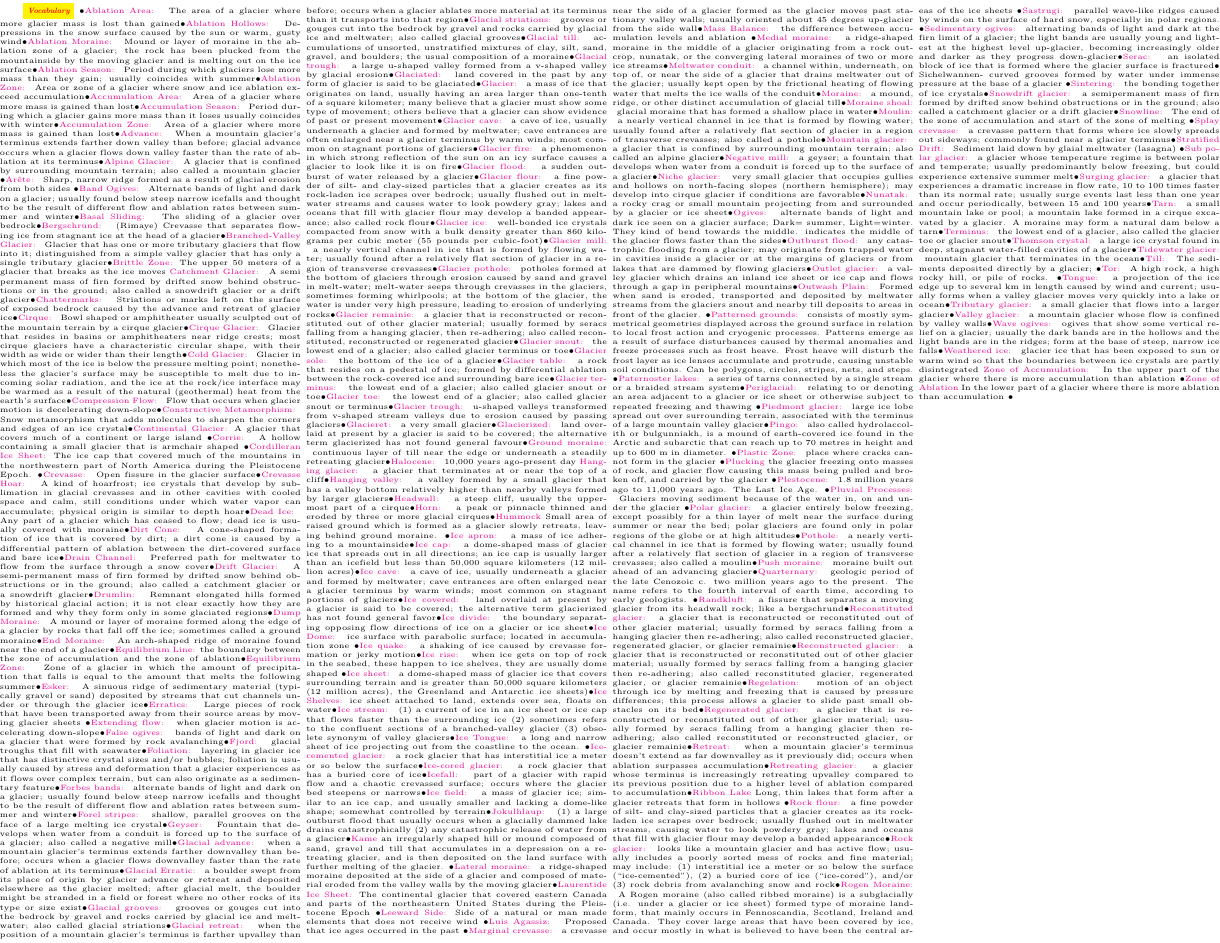
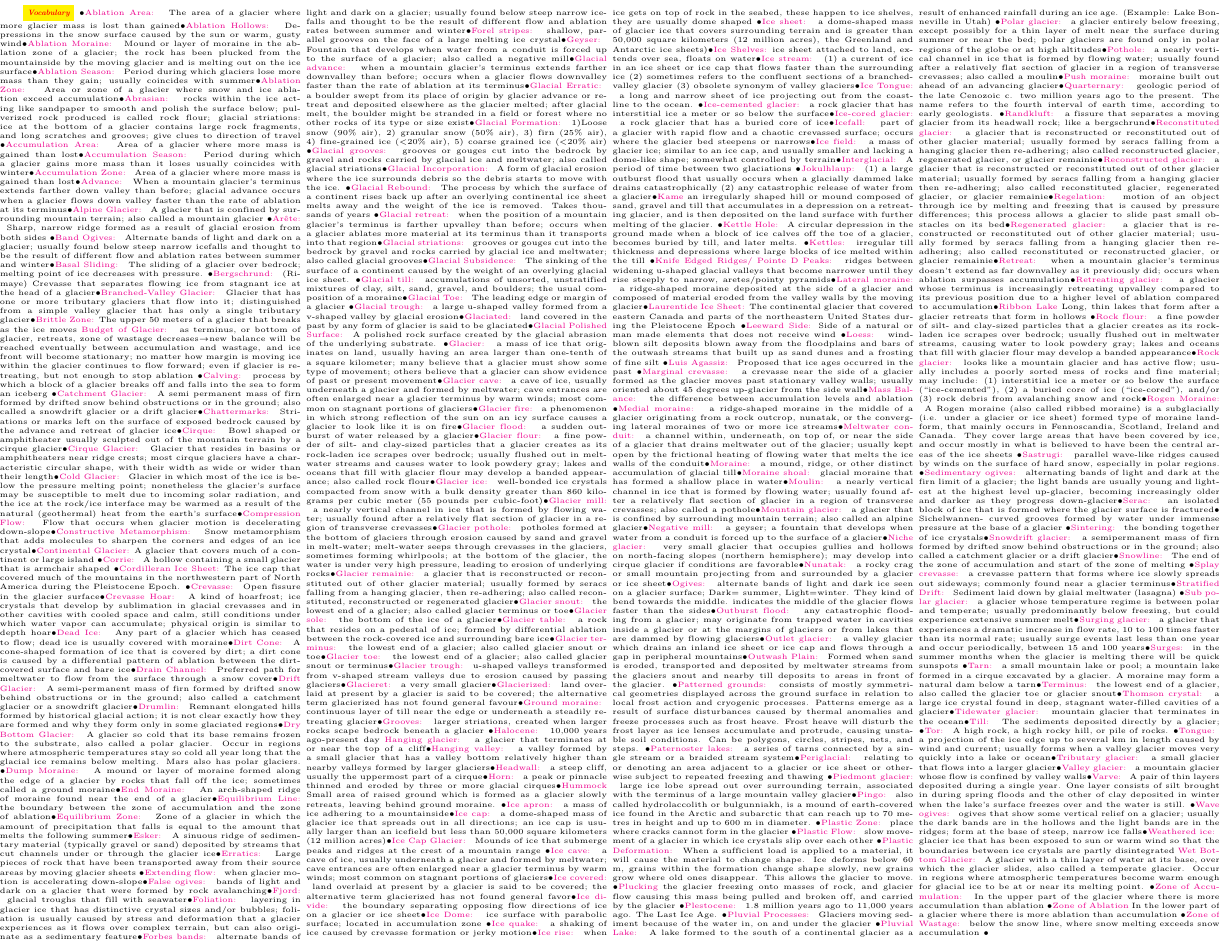
Before and after one commit to tsgoten/dp_tex, a LaTeX document (DP.tex): part of page 3 of 3, cut so that both start at the same text. Compiled offline with pdfLaTeX.

Commit message:
finished glossary

```diff
--- a/DP.tex
+++ b/DP.tex
@@ -346,6 +346,7 @@
 		\vocab{        Ablation Moraine: } Mound or layer of moraine in the ablation zone of a glacier; the rock has been plucked from the mountainside by the moving glacier and is melting out on the ice surface\ddd
 		\vocab{        Ablation Season: } Period during which glaciers lose more mass than they gain; usually coincides with summer\ddd
 		\vocab{        Ablation Zone: } Area or zone of a glacier where snow and ice ablation exceed accumulation\ddd
+		\vocab{Abrasian: } rocks within the ice acting like sandpaper to smooth and polish the surface below; pulverized rock produced is called rock flour; glacial striations: ice at the bottom of a glacier contains large rock fragments, and long scratches and grooves; give clues to direction of travel \ddd
 		\vocab{        Accumulation Area: } Area of a glacier where more mass is gained than lost\ddd
 		\vocab{        Accumulation Season: } Period during which a glacier gains more mass than it loses usually coincides with winter\ddd
 		\vocab{        Accumulation Zone: } Area of a glacier where more mass is gained than lost\ddd
@@ -353,10 +354,12 @@
 		\vocab{        Alpine Glacier: } A glacier that is confined by surrounding mountain terrain; also called a mountain glacier \ddd
 		\vocab{        Arête: } Sharp, narrow ridge formed as a result of glacial erosion from both sides \ddd
 		\vocab{        Band Ogives: } Alternate bands of light and dark on a glacier; usually found below steep narrow icefalls and thought to be the result of different flow and ablation rates between summer and winter\ddd
-		\vocab{        Basal Sliding: } The sliding of a glacier over bedrock\ddd
+		\vocab{        Basal Sliding: } The sliding of a glacier over bedrock; melting point of ice decreases with pressure. \ddd
 		\vocab{        Bergschrund: } (Rimaye) Crevasse that separates flowing ice from stagnant ice at the head of a glacier\ddd
 		\vocab{        Branched-Valley Glacier: } Glacier that has one or more tributary glaciers that flow into it; distinguished from a simple valley glacier that has only a single tributary glacier\ddd
 		\vocab{       Brittle Zone: }The upper 50 meters of a glacier that breaks as the ice moves
+		\vocab{Budget of Glacier: } as terminus, or bottom of glacier, retreats, zone of wastage decreases$ \rightarrow $new balance will be reached eventually between accumulation and wastage, and ice front will become stationary; no matter how margin is moving ice within the glacier continues to flow forward; even if glacier is retreating, but not enough to stop ablation \ddd
+		\vocab{Calving: } process by which a block of a glacier breaks off and falls into the sea to form an iceberg \ddd
 		\vocab{        Catchment Glacier: } A semi permanent mass of firn formed by drifted snow behind obstructions or in the ground; also called a snowdrift glacier or a drift glacier\ddd
 		\vocab{        Chattermarks: } Striations or marks left on the surface of exposed bedrock caused by the advance and retreat of glacier ice\ddd
 		\vocab{        Cirque: } Bowl shaped or amphitheater usually sculpted out of the mountain terrain by a cirque glacier\ddd
@@ -374,6 +377,7 @@
 		\vocab{        Drain Channel: } Preferred path for meltwater to flow from the surface through a snow cover\ddd
 		\vocab{        Drift Glacier: } A semi-permanent mass of firn formed by drifted snow behind obstructions or in the ground; also called a catchment glacier or a snowdrift glacier\ddd
 		\vocab{        Drumlin: } Remnant elongated hills formed by historical glacial action; it is not clear exactly how they are formed and why they form only in some glaciated regions\ddd
+		\vocab{Dry Bottom Glacier: } A glacier so cold that its base remains frozen to the substrate, also called a polar glacier. Occur in regions where atmospheric temperatures stay so cold all year long that the glacial ice remains below melting. Mars also has polar glaciers. \ddd
 		\vocab{        Dump Moraine: } A mound or layer of moraine formed along the edge of a glacier by rocks that fall off the ice; sometimes called a ground moraine\ddd
 		\vocab{        End Moraine: } An arch-shaped ridge of moraine found near the end of a glacier\ddd
 		\vocab{Equilibrium Line: }the boundary between the zone of accumulation and the zone of ablation\ddd
@@ -389,12 +393,18 @@
 		\vocab{        Geyser: } Fountain that develops when water from a conduit is forced up to the surface of a glacier; also called a negative mill\ddd
 		\vocab{        Glacial advance: } when a mountain glacier's terminus extends farther downvalley than before; occurs when a glacier flows downvalley faster than the rate of ablation at its terminus\ddd
 		\vocab{        Glacial Erratic: } a boulder swept from its place of origin by glacier advance or retreat and deposited elsewhere as the glacier melted; after glacial melt, the boulder might be stranded in a field or forest where no other rocks of its type or size exist\ddd
+		\vocab{Glacial Formation: } 1)Loose snow (90\% air), 2) granular snow (50\% air), 3) firn (25\% air), 4) fine-grained ice (<20\% air), 5) coarse grained ice (<20\% air) \ddd
 		\vocab{        Glacial grooves: } grooves or gouges cut into the bedrock by gravel and rocks carried by glacial ice and meltwater; also called glacial striations\ddd
+		\vocab{Glacial Incorporation: } A form of glacial erosion where the ice surrounds debris so the debris starts to move with the ice. \ddd
+		\vocab{Glacial Rebound: } The process by which the surface of a continent rises back up after an overlying continental ice sheet melts away and the weight of the ice is removed. Takes thousands of years \ddd
 		\vocab{        Glacial retreat: } when the position of a mountain glacier's terminus is farther upvalley than before; occurs when a glacier ablates more material at its terminus than it transports into that region\ddd
 		\vocab{        Glacial striations: } grooves or gouges cut into the bedrock by gravel and rocks carried by glacial ice and meltwater; also called glacial grooves\ddd
+		\vocab{Glacial Subsidence: } The sinking of the surface of a continent caused by the weight of an overlying glacial ice sheet. \ddd
 		\vocab{        Glacial till: } accumulations of unsorted, unstratified mixtures of clay, silt, sand, gravel, and boulders; the usual composition of a moraine\ddd
+		\vocab{Glacial Toe: } The leading edge or margin of a glacier \ddd
 		\vocab{        Glacial trough: } a large u-shaped valley formed from a v-shaped valley by glacial erosion\ddd
 		\vocab{        Glaciated: } land covered in the past by any form of glacier is said to be glaciated\ddd
+		\vocab{Glacial Polished Surface: } A polished rock surface created by the glacial abrasion of the underlying substrate. \ddd
 		\vocab{        Glacier: } a mass of ice that originates on land, usually having an area larger than one-tenth of a square kilometer; many believe that a glacier must show some type of movement; others believe that a glacier can show evidence of past or present movement\ddd
 		\vocab{        Glacier cave: } a cave of ice, usually underneath a glacier and formed by meltwater; cave entrances are often enlarged near a glacier terminus by warm winds; most common on stagnant portions of glaciers\ddd
 		\vocab{        Glacier fire: } a phenomenon in which strong reflection of the sun on an icy surface causes a glacier to look like it is on fire\ddd
@@ -413,6 +423,7 @@
 		\vocab{        Glacieret: } a very small glacier\ddd
 		\vocab{        Glacierized: } land overlaid at present by a glacier is said to be covered; the alternative term glacierized has not found general favour\ddd
 		\vocab{        Ground moraine: } continuous layer of till near the edge or underneath a steadily retreating glacier\ddd
+		\vocab{Grooves: } larger striations, created when larger rocks scape bedrock beneath a glacier \ddd
 		\vocab{ Halocene: } 10,000 years ago-present day
 		\vocab{        Hanging glacier: } a glacier that terminates at or near the top of a cliff\ddd
 		\vocab{        Hanging valley: } a valley formed by a small glacier that has a valley bottom relatively higher than nearby valleys formed by larger glaciers\ddd
@@ -421,6 +432,7 @@
 		\vocab{Hummock} Small area of raised ground which is formed as a glacier slowly retreats, leaving behind ground moraine. \ddd
 		\vocab{        Ice apron: } a mass of ice adhering to a mountainside\ddd
 		\vocab{        Ice cap: } a dome-shaped mass of glacier ice that spreads out in all directions; an ice cap is usually larger than an icefield but less than 50,000 square kilometers (12 million acres)\ddd
+		\vocab{Ice Cap Glacier: } Mounds of ice that submerge peaks and ridges at the crest of a mountain range \ddd
 		\vocab{        Ice cave: } a cave of ice, usually underneath a glacier and formed by meltwater; cave entrances are often enlarged near a glacier terminus by warm winds; most common on stagnant portions of glaciers\ddd
 		\vocab{        Ice covered: } land overlaid at present by a glacier is said to be covered; the alternative term glacierized has not found general favor\ddd
 		\vocab{        Ice divide: } the boundary separating opposing flow directions of ice on a glacier or ice sheet\ddd
@@ -435,11 +447,16 @@
 		\vocab{        Ice-cored glacier: } a rock glacier that has a buried core of ice\ddd
 		\vocab{        Icefall: } part of a glacier with rapid flow and a chaotic crevassed surface; occurs where the glacier bed steepens or narrows\ddd
 		\vocab{        Ice field: } a mass of glacier ice; similar to an ice cap, and usually smaller and lacking a dome-like shape; somewhat controlled by terrain\ddd
+		\vocab{Interglacial: } A period of time between two glaciations \ddd
 		\vocab{        Jokulhlaup: } (1) a large outburst flood that usually occurs when a glacially dammed lake drains catastrophically (2) any catastrophic release of water from a glacier\ddd
 		\vocab{Kame} an irregularly shaped hill or mound composed of sand, gravel and till that accumulates in a depression on a retreating glacier, and is then deposited on the land surface with further melting of the glacier. \ddd
+		\vocab{Kettle Hole: } A circular depression in the ground made when a block of ice calves off the toe of a glacier, becomes buried by till, and later melts. \ddd
+		\vocab{Kettles: } irregular till thickness and depressions where large blocks of ice melted within the till \ddd
+		\vocab{Knife Edged Ridges/ Pointe D Peaks: } ridges between widening u-shaped glacial valleys that become narrower until they rise steeply to narrow, aretes/pointy pyramids\ddd
 		\vocab{        Lateral moraine: } a ridge-shaped moraine deposited at the side of a glacier and composed of material eroded from the valley walls by the moving glacier\ddd
 		\vocab{Laurentide Ice Sheet: }The continental glacier that covered eastern Canada and parts of the northeastern United States during the Pleistocene Epoch \ddd
 		\vocab{Leeward Side: }Side of a natural or man made elements that does not receive wind \ddd
+		\vocab{Loess: } wind-blown silt deposits blown away from the floodplains and bars of the outwash streams that built up as sand dunes and a frosting of fine silt \ddd
 		\vocab{Luis Agassiz: } Proposed that ice ages occurred in the past  \ddd
 		\vocab{        Marginal crevasse: } a crevasse near the side of a glacier formed as the glacier moves past stationary valley walls; usually oriented about 45 degrees up-glacier from the side wall\ddd
 		\vocab{Mass Balance: } the difference between accumulation levels and ablation \ddd
@@ -462,9 +479,12 @@
 		\vocab{        Piedmont glacier: } large ice lobe spread out over surrounding terrain, associated with the terminus of a large mountain valley glacier\ddd
 		\vocab{        Pingo: } also called hydrolaccolith or bulgunniakh, is a mound of earth-covered ice found in the Arctic and subarctic that can reach up to 70 metres in height and up to 600 m in diameter. \ddd
 		\vocab{Plastic Zone: } place where cracks cannot form in the glacier \ddd
+		\vocab{Plastic Flow: } slow movement of a glacier in which ice crystals slip over each other \ddd
+		\vocab{Plastic Deformation: } When a sufficient load is applied to a material, it will cause the material to change shape. Ice deforms below 60 m, grains within the formation change shape slowly, new grains grow where old ones disappear. This allows the glacier to move. \ddd
 		\vocab{Plucking} the glacier freezing onto masses of rock, and glacier flow causing this mass being pulled and broken off, and carried by the glacier \ddd
 		\vocab{Plestocene: } 1.8 million years ago to 11,000 years ago. The Last Ice Age.  \ddd
 		\vocab{Pluvial Processes: } Glaciers moving sediment because of the water in, on and under the glacier \ddd
+		\vocab{Pluvial Lake: } A lake formed to the south of a continental glacier as a result of enhanced rainfall during an ice age. (Example: Lake Bonneville in Utah) \ddd
 		\vocab{        Polar glacier: } a glacier entirely below freezing, except possibly for a thin layer of melt near the surface during summer or near the bed; polar glaciers are found only in polar regions of the globe or at high altitudes\ddd
 		\vocab{        Pothole: } a nearly vertical channel in ice that is formed by flowing water; usually found after a relatively flat section of glacier in a region of transverse crevasses; also called a moulin\ddd
 		\vocab{        Push moraine: } moraine built out ahead of an advancing glacier\ddd
@@ -491,6 +511,7 @@
 		\vocab{Stratified Drift: } Sediment laid down by glaial meltwater (lasagna) \ddd
 		\vocab{        Sub polar glacier: } a glacier whose temperature regime is between polar and temperate; usually predominantly below freezing, but could experience extensive summer melt\ddd
 		\vocab{        Surging glacier: } a glacier that experiences a dramatic increase in flow rate, 10 to 100 times faster than its normal rate; usually surge events last less than one year and occur periodically, between 15 and 100 years\ddd
+		\vocab{Surges: } in the summer months when the glacier is melting there will be quick sunspots \ddd
 		\vocab{        Tarn: } a small mountain lake or pool; a mountain lake formed in a cirque excavated by a glacier. A moraine may form a natural dam below a tarn\ddd
 		\vocab{        Terminus: } the lowest end of a glacier, also called the glacier toe or glacier snout\ddd
 		\vocab{        Thomson crystal: } a large ice crystal found in deep, stagnant water-filled cavities of a glacier\ddd
@@ -500,10 +521,13 @@
 		\vocab{        Tongue: } a projection of the ice edge up to several km in length caused by wind and current; usually forms when a valley glacier moves very quickly into a lake or ocean\ddd
 		\vocab{        Tributary glacier: } a small glacier that flows into a larger glacier\ddd
 		\vocab{        Valley glacier: } a mountain glacier whose flow is confined by valley walls\ddd
+		\vocab{Varve: } A pair of thin layers deposited during a single year. One layer consists of silt brought in during spring floods and the other of clay deposited in winter when the lake's surface freezes over and the water is still. \ddd
 		\vocab{        Wave ogives: } ogives that show some vertical relief on a glacier; usually the dark bands are in the hollows and the light bands are in the ridges; form at the base of steep, narrow ice falls\ddd
 		\vocab{        Weathered ice: } glacier ice that has been exposed to sun or warm wind so that the boundaries between ice crystals are partly disintegrated
+		\vocab{Wet Bottom Glacier: } A glacier with a thin layer of water at its base, over which the glacier slides, also called a temperate glacier. Occur in regions where atmospheric temperatures become warm enough for glacial ice to be at or near its melting point. \ddd
 		\vocab{Zone of Accumulation: } In the upper part of the glacier where there is more accumulation than ablation \ddd
 		\vocab{Zone of Ablation} In the lower part of a glacier where there is more ablation than accumulation \ddd
+		\vocab{Zone of Wastage: } below the snow line, where snow melting exceeds snow accumulation \ddd
 
 
 	\end{multicols*}
```
Also changed, not shown: DP.tex (2 more changed lines), 3 other files.
